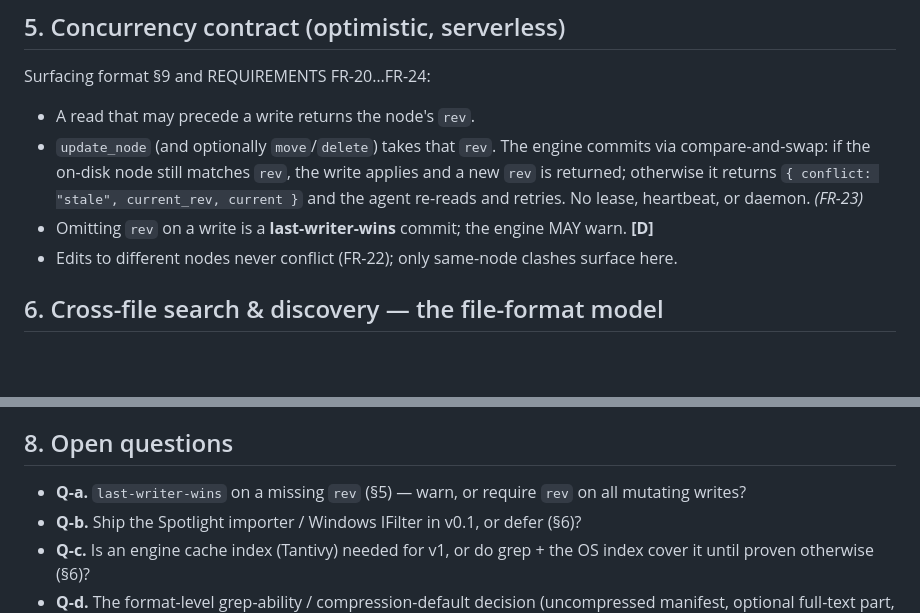
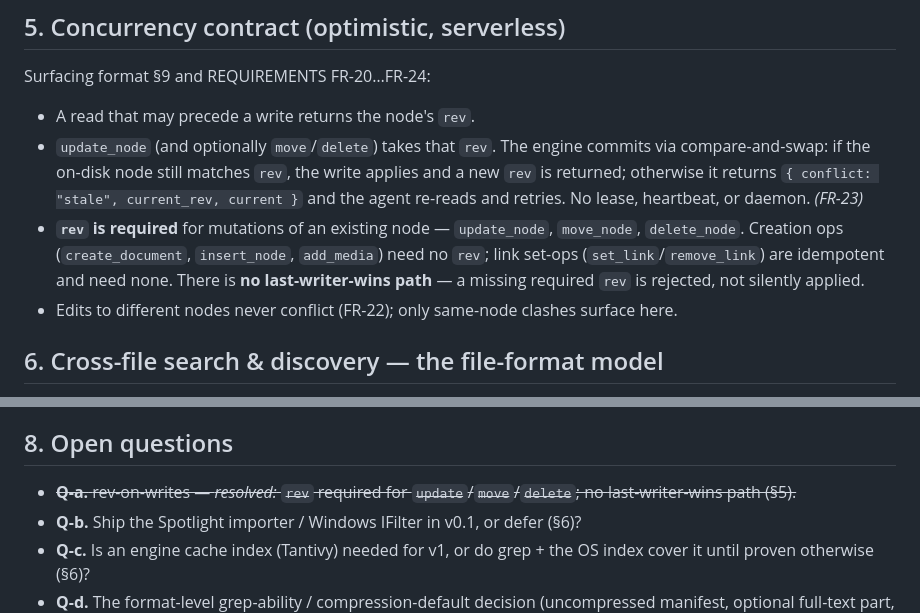
Before and after one commit to Karanga-AI/karanga, a Markdown page: spec/interface-v0.1.md, 2 parts joined by grey strips. Rendered like a GitHub page; blank space fills up the shorter version.

```diff
--- a/spec/interface-v0.1.md
+++ b/spec/interface-v0.1.md
@@ -171,7 +171,10 @@ Surfacing format §9 and REQUIREMENTS FR-20…FR-24:
   compare-and-swap: if the on-disk node still matches `rev`, the write applies and a new `rev`
   is returned; otherwise it returns `{ conflict: "stale", current_rev, current }` and the agent
   re-reads and retries. No lease, heartbeat, or daemon. *(FR-23)*
-- Omitting `rev` on a write is a **last-writer-wins** commit; the engine MAY warn. **[D]**
+- **`rev` is required** for mutations of an existing node — `update_node`, `move_node`,
+  `delete_node`. Creation ops (`create_document`, `insert_node`, `add_media`) need no `rev`;
+  link set-ops (`set_link`/`remove_link`) are idempotent and need none. There is **no
+  last-writer-wins path** — a missing required `rev` is rejected, not silently applied.
 - Edits to different nodes never conflict (FR-22); only same-node clashes surface here.
 
 ## 6. Cross-file search & discovery — the file-format model
@@ -216,8 +219,8 @@ The CLI and MCP server are thin renderings of the same operations over `krg-core
 
 ## 8. Open questions
 
-- **Q-a.** `last-writer-wins` on a missing `rev` (§5) — warn, or require `rev` on all mutating
-  writes?
+- ~~**Q-a.** rev-on-writes — *resolved:* `rev` required for `update`/`move`/`delete`; no
+  last-writer-wins path (§5).~~
 - **Q-b.** Ship the Spotlight importer / Windows IFilter in v0.1, or defer (§6)?
 - **Q-c.** Is an engine cache index (Tantivy) needed for v1, or do grep + the OS index cover it
   until proven otherwise (§6)?
```
Also changed, not shown: AGENTS.md (added, +4 -0 lines), docs/core-architecture-v0.1.md (added, +180 -0 lines).
